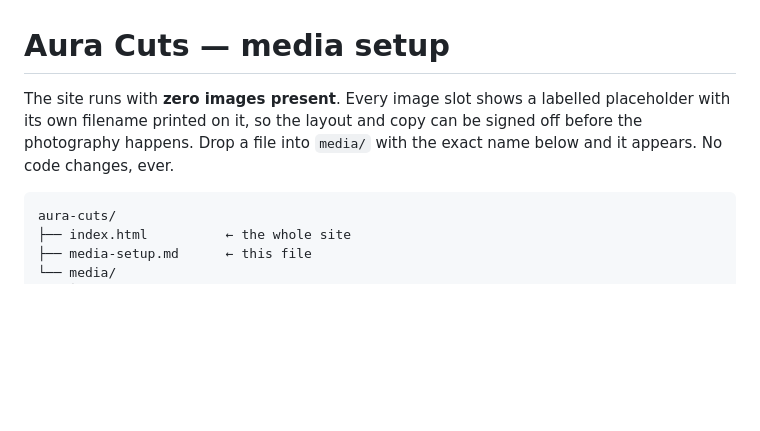
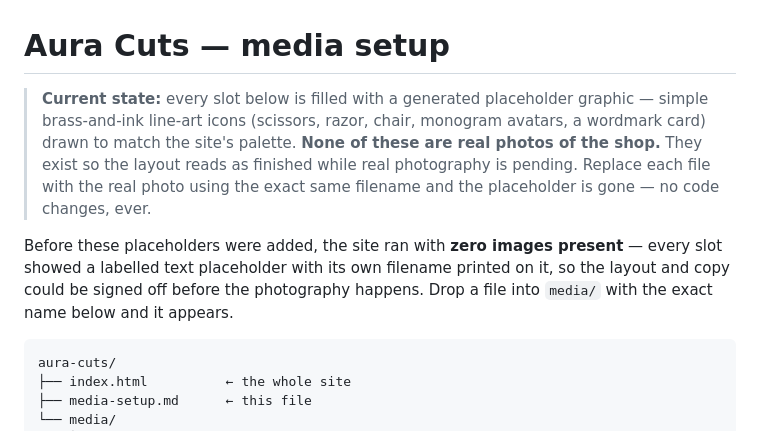
Before and after one commit to AreeshaDev65/SALON_SAMPLE, a Markdown page: media-setup.md, the part around the change. GitHub-like rendering; blank space fills up the shorter version.

Commit message:
Note that media/ now holds generated placeholder graphics, not real photos

````diff
--- a/media-setup.md
+++ b/media-setup.md
@@ -1,9 +1,16 @@
 # Aura Cuts — media setup
 
-The site runs with **zero images present**. Every image slot shows a labelled placeholder
-with its own filename printed on it, so the layout and copy can be signed off before the
-photography happens. Drop a file into `media/` with the exact name below and it appears.
-No code changes, ever.
+> **Current state:** every slot below is filled with a generated placeholder graphic —
+> simple brass-and-ink line-art icons (scissors, razor, chair, monogram avatars, a wordmark
+> card) drawn to match the site's palette. **None of these are real photos of the shop.**
+> They exist so the layout reads as finished while real photography is pending. Replace
+> each file with the real photo using the exact same filename and the placeholder is gone —
+> no code changes, ever.
+
+Before these placeholders were added, the site ran with **zero images present** — every
+slot showed a labelled text placeholder with its own filename printed on it, so the layout
+and copy could be signed off before the photography happens. Drop a file into `media/`
+with the exact name below and it appears.
 
 ```
 aura-cuts/
````
